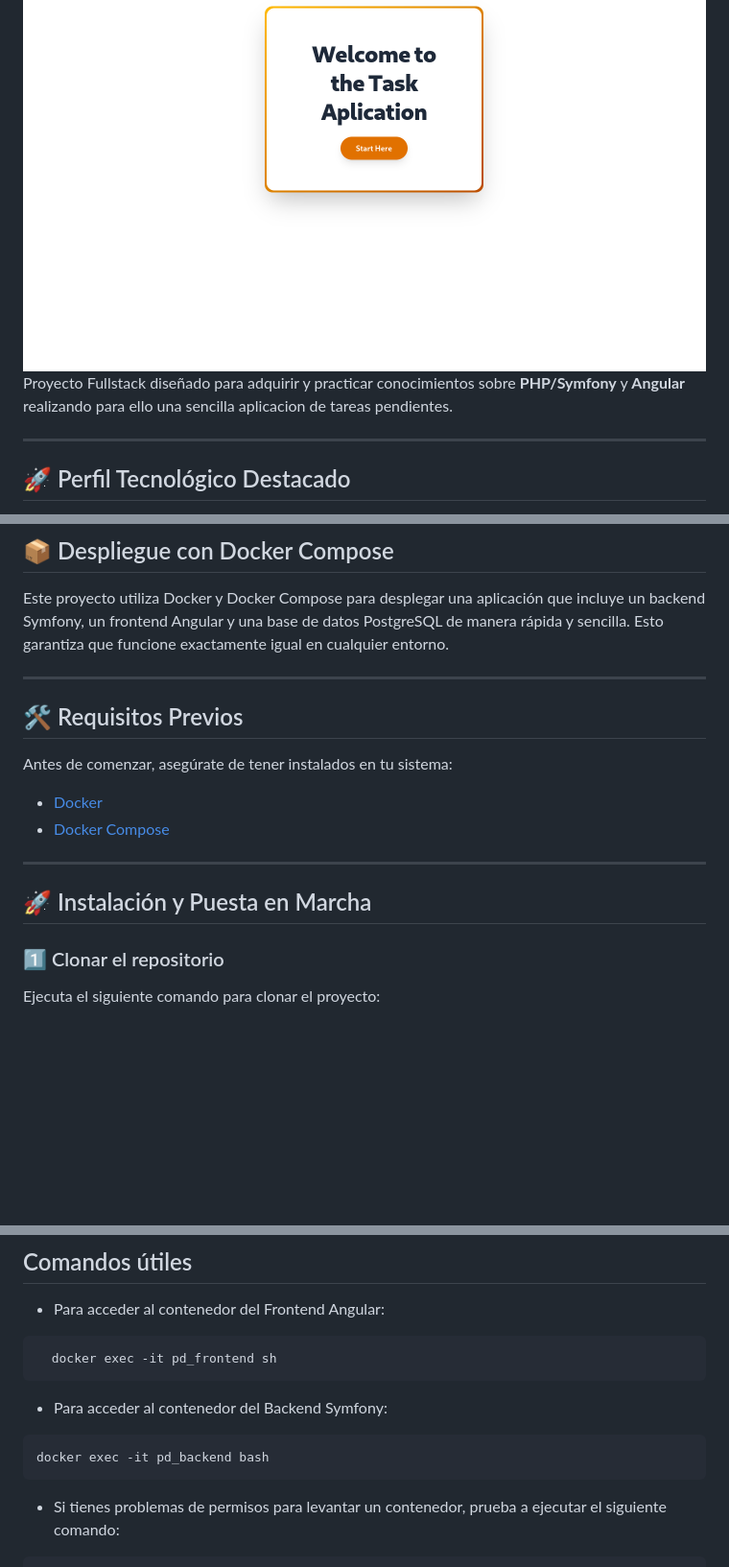
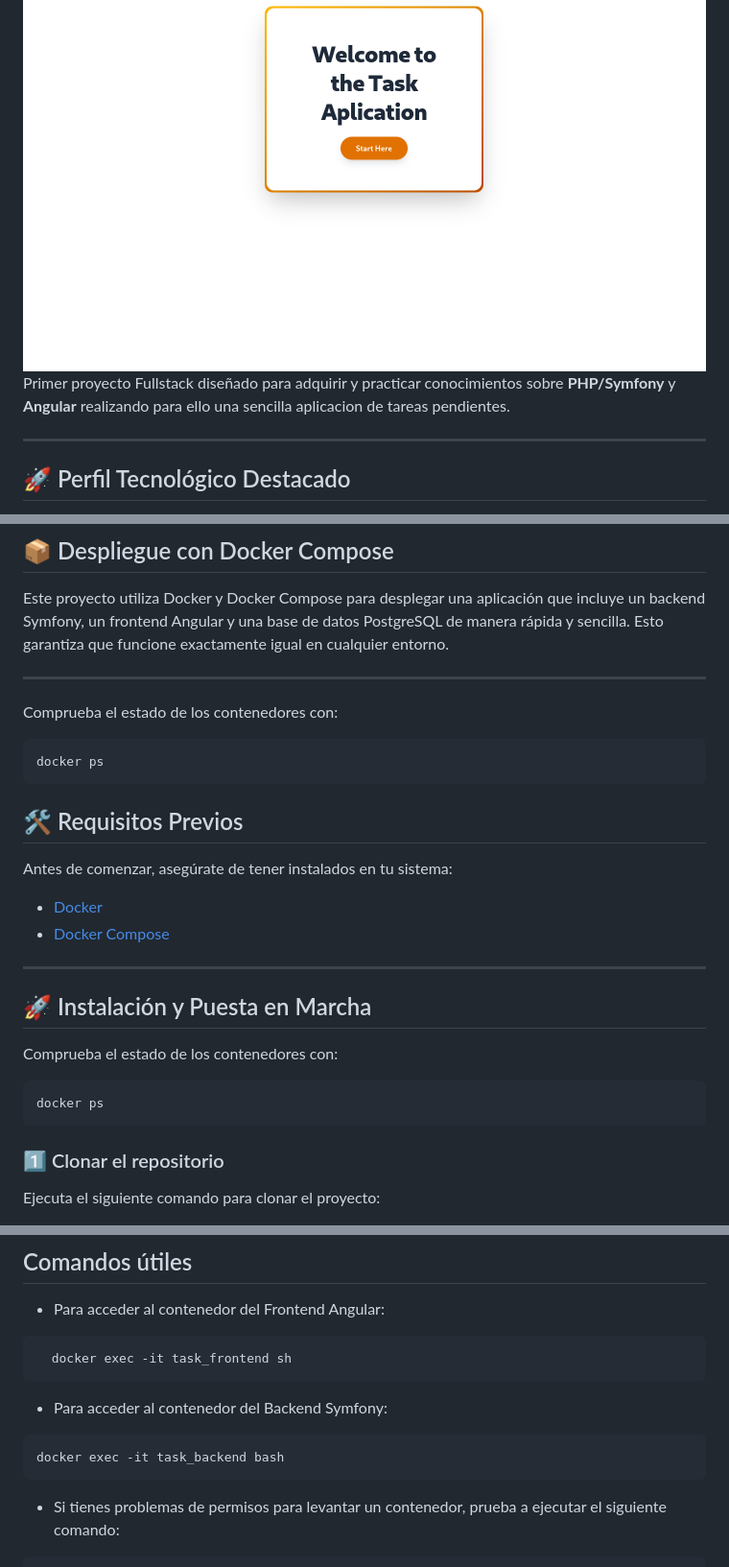
Before and after one commit to devserranoarocha/tasksAplication, a Markdown page: README.md, 3 parts joined by grey strips. Shown at 96% size. GitHub-like rendering; blank space fills up the shorter version.

Commit message:
Documentation

````diff
--- a/README.md
+++ b/README.md
@@ -5,7 +5,7 @@
 [![Docker](https://img.shields.io/badge/Docker-Ready-blue.svg?logo=docker)](https://www.docker.com/)
 
 ![Banner del Proyecto](screenshots/landing.png)
-Proyecto Fullstack diseñado para adquirir y practicar conocimientos sobre **PHP/Symfony** y **Angular** realizando para ello una sencilla aplicacion de tareas pendientes.
+Primer proyecto Fullstack diseñado para adquirir y practicar conocimientos sobre **PHP/Symfony** y **Angular** realizando para ello una sencilla aplicacion de tareas pendientes.
 
 ---
 
@@ -66,6 +65,10 @@ Este proyecto utiliza Docker y Docker Compose para desplegar una aplicación que
 
 ---
 
+Comprueba el estado de los contenedores con:
+```bash
+docker ps
+```
 ## 🛠️ Requisitos Previos
 Antes de comenzar, asegúrate de tener instalados en tu sistema:
 
@@ -75,6 +78,10 @@ Antes de comenzar, asegúrate de tener instalados en tu sistema:
 
 ## 🚀 Instalación y Puesta en Marcha
 
+Comprueba el estado de los contenedores con:
+```bash
+docker ps
+```
 ### 1️⃣ Clonar el repositorio
 Ejecuta el siguiente comando para clonar el proyecto:
 ```bash
@@ -142,12 +149,12 @@ Para más información sobre **Symfony**, **Angular** o **PostgreSQL**, consulta
 
 - Para acceder al contenedor del Frontend Angular:
 ```
-  docker exec -it pd_frontend sh
+  docker exec -it task_frontend sh
 ```
 
 - Para acceder al contenedor del Backend Symfony:
 ```
-docker exec -it pd_backend bash
+docker exec -it task_backend bash
 ```
 - Si tienes problemas de permisos para levantar un contenedor, prueba a ejecutar el siguiente comando:
 
````
Also changed, not shown: other parts of README.md (+0 -1 lines).
